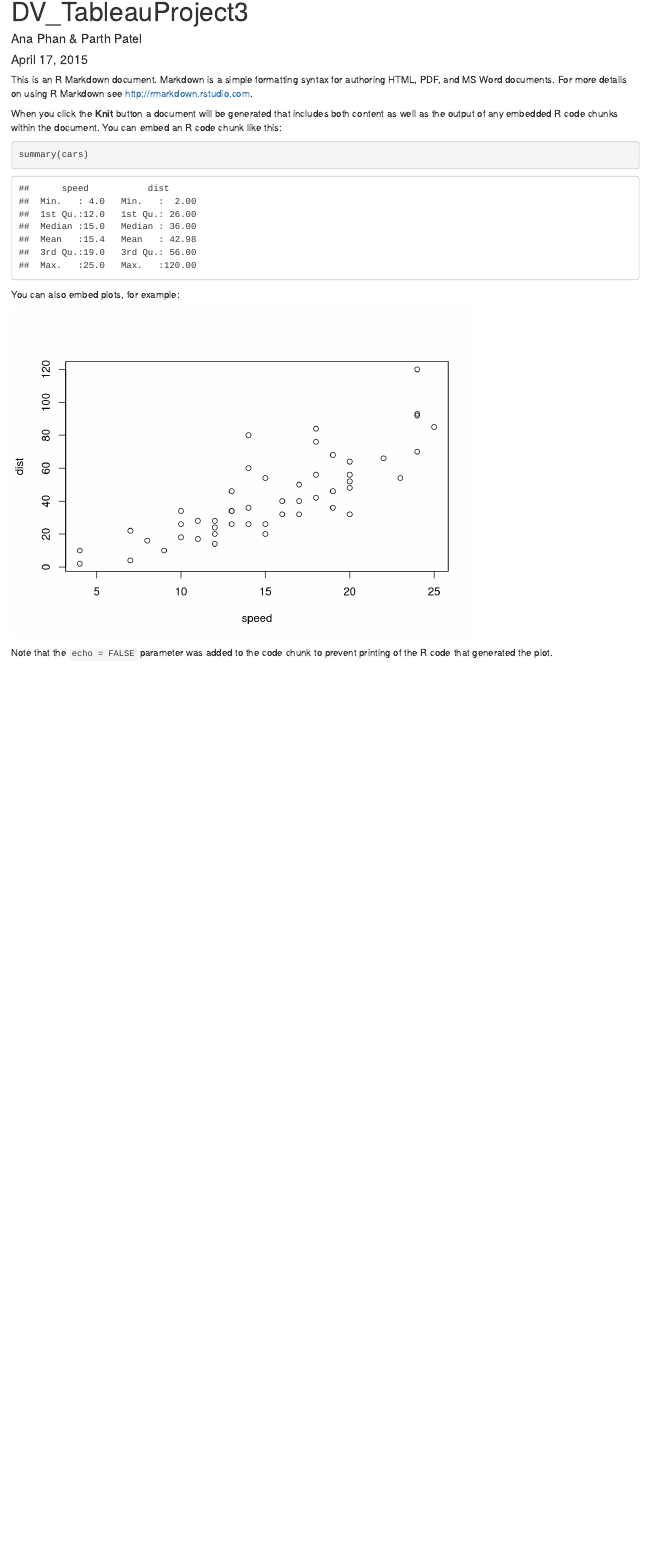
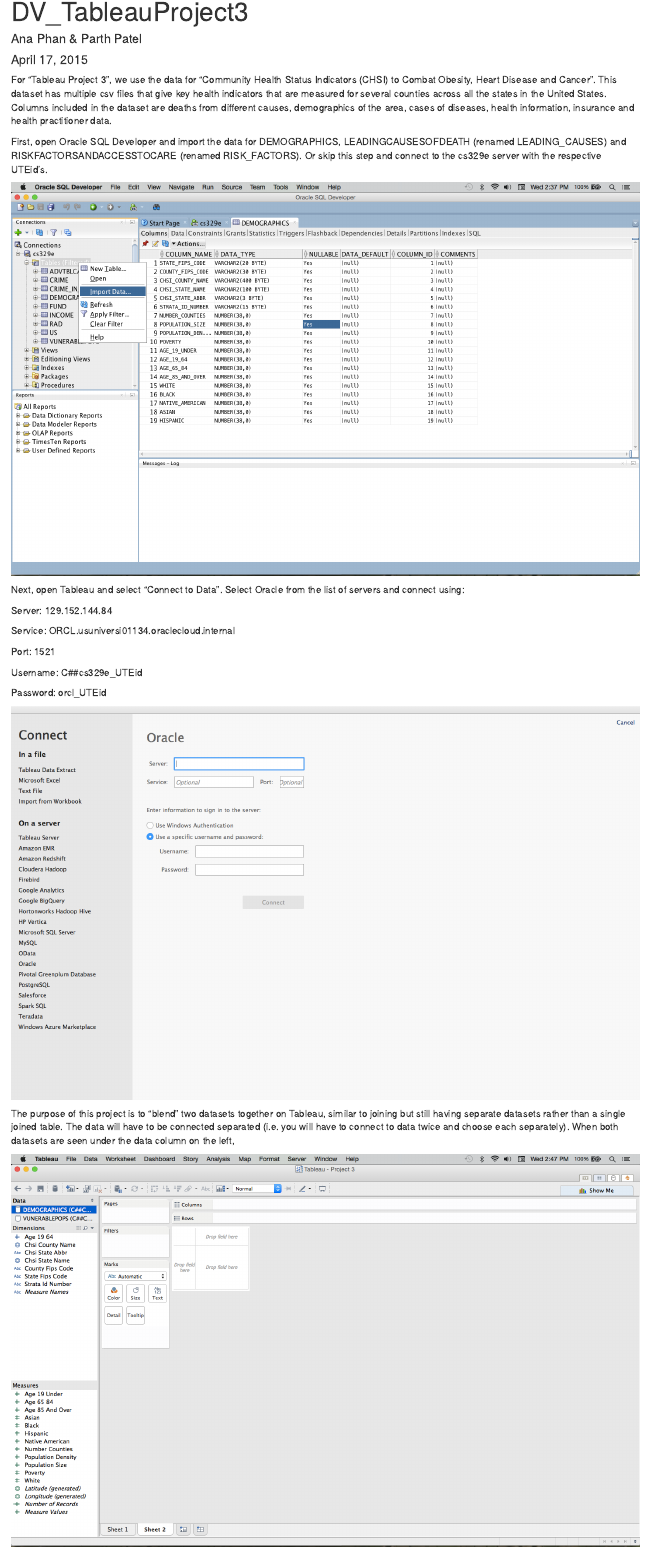
Before and after one commit to anaphan/DV_TableauProject3, an R Markdown document (00 Doc/DV_TableauProject3KnitR.Rmd): the page in a window 1100 px wide, from its top. Rendered offline with R 4.5, knitr and Pandoc, with nearby package versions.

Commit message:
KnitR file mostly complete

````diff
--- a/00 Doc/DV_TableauProject3KnitR.Rmd
+++ b/00 Doc/DV_TableauProject3KnitR.Rmd
@@ -5,18 +5,27 @@
 output: html_document
 ---
 
-This is an R Markdown document. Markdown is a simple formatting syntax for authoring HTML, PDF, and MS Word documents. For more details on using R Markdown see <http://rmarkdown.rstudio.com>.
+For "Tableau Project 3", we use the data for "Community Health Status Indicators (CHSI) to Combat Obesity, Heart Disease and Cancer". This dataset has multiple csv files that give key health indicators that are measured for several counties across all the states in the United States. Columns included in the dataset are deaths from different causes, demographics of the area, cases of diseases, health information, insurance and health practitioner data.
 
-When you click the **Knit** button a document will be generated that includes both content as well as the output of any embedded R code chunks within the document. You can embed an R code chunk like this:
+First, open Oracle SQL Developer and import the data for DEMOGRAPHICS, LEADINGCAUSESOFDEATH (renamed LEADING_CAUSES) and RISKFACTORSANDACCESSTOCARE (renamed RISK_FACTORS). Or skip this step and connect to the cs329e server with the respective UTEid's.
 
-```{r}
-summary(cars)
-```
+![](./importdata.png)
 
-You can also embed plots, for example:
+Next, open Tableau and select "Connect to Data". Select Oracle from the list of servers and connect using:
 
-```{r, echo=FALSE}
-plot(cars)
-```
+Server: 129.152.144.84
 
-Note that the `echo = FALSE` parameter was added to the code chunk to prevent printing of the R code that generated the plot.
+Service: ORCL.usuniversi01134.oraclecloud.internal
+
+Port: 1521
+
+Username: C##cs329e_UTEid
+
+Password: orcl_UTEid
+
+![](./Tableau.png)
+
+
+The purpose of this project is to "blend" two datasets together on Tableau, similar to joining but still having separate datasets rather than a single joined table. The data will have to be connected separated (i.e. you will have to connect to data twice and choose each separately). When both datasets are seen under the data column on the left,
+
+![](./datasets.png)
````
Also changed, not shown: 00 Doc/DV_TableauProject3KnitR.html (added), 00 Doc/Tableau.png (added), 00 Doc/datasets.png (added), 00 Doc/importdata.png (added), 00 Doc/relationships.png (added), 00 Doc/DV_TableauProject3KnitR.Rmd (30 more changed lines).
